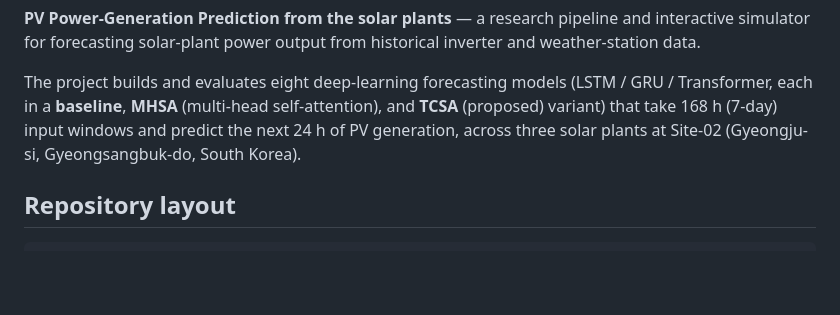
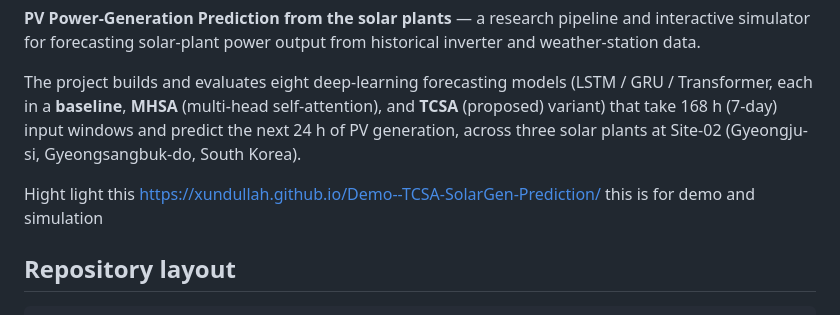
Before and after one commit to xundullah/Demo--TCSA-SolarGen-Prediction, a Markdown page: README.md, the part around the change. Drawn GitHub-style; blank space fills up the shorter version.

```diff
--- a/README.md
+++ b/README.md
@@ -9,6 +9,8 @@ The project builds and evaluates eight deep-learning forecasting models
 self-attention), and **TCSA** (proposed) variant) that take 168 h (7-day)
 input windows and predict the next 24 h of PV generation, across three solar
 plants at Site-02 (Gyeongju-si, Gyeongsangbuk-do, South Korea).
+
+Hight light this https://xundullah.github.io/Demo--TCSA-SolarGen-Prediction/ this is for demo and simulation
 
 ## Repository layout
 
```
